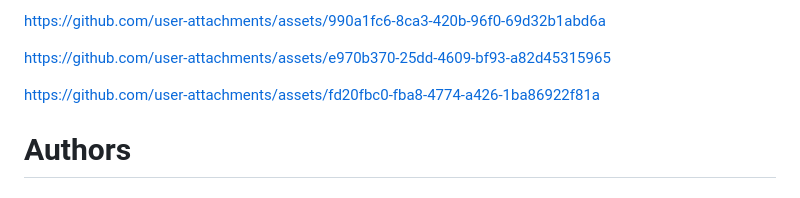
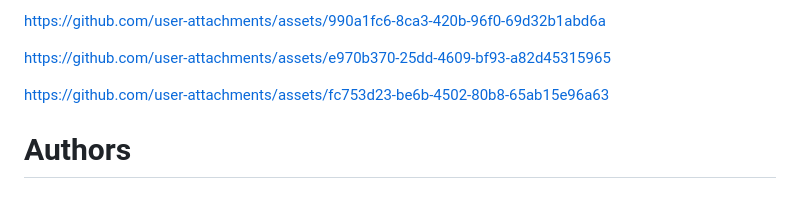
Before and after one commit to varmaaman229/VisionCursor, a Markdown page: README.md, the part around the change. Drawn GitHub-style.

```diff
--- a/README.md
+++ b/README.md
@@ -40,10 +40,7 @@ https://github.com/user-attachments/assets/e970b370-25dd-4609-bf93-a82d45315965
 
 
 
-
-https://github.com/user-attachments/assets/fd20fbc0-fba8-4774-a426-1ba86922f81a
-
-
+https://github.com/user-attachments/assets/fc753d23-be6b-4502-80b8-65ab15e96a63
 
 
 
```
